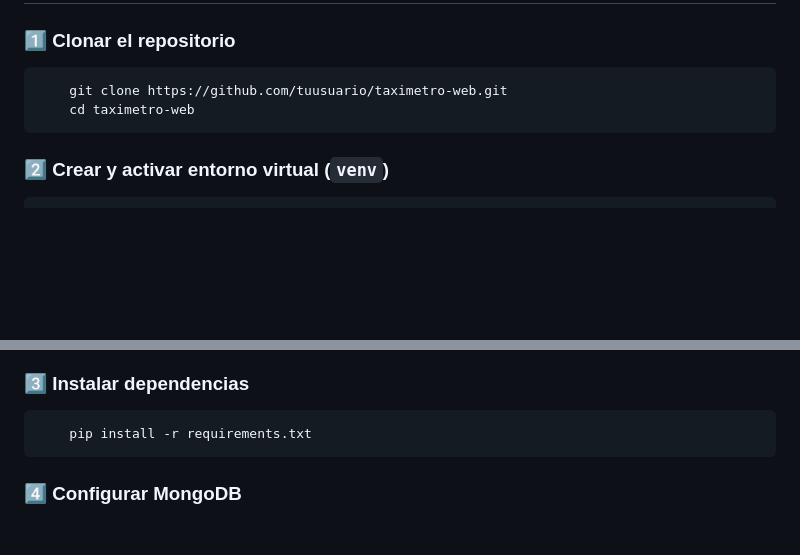
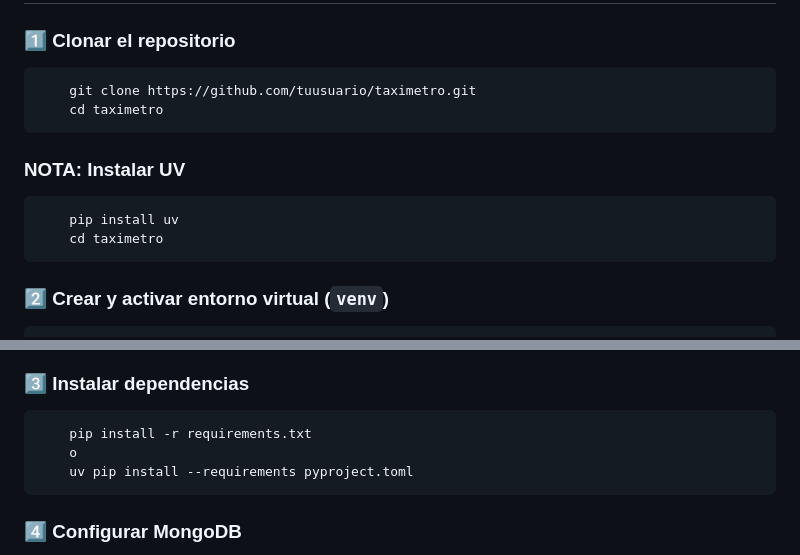
Before and after one commit to mr-melenas/taximetro, a Markdown page: README.md, 2 parts joined by grey strips. GitHub-like rendering; blank space fills up the shorter version.

````diff
--- a/README.md
+++ b/README.md
@@ -19,8 +19,13 @@ Este proyecto está desarrollado con **Flask** y utiliza **MongoDB** para el alm
 ## 🛠 Instalación
 ### 1️⃣ Clonar el repositorio
 ```bash
-    git clone https://github.com/tuusuario/taximetro-web.git
-    cd taximetro-web
+    git clone https://github.com/tuusuario/taximetro.git
+    cd taximetro
+```
+### NOTA: Instalar UV
+```bash
+    pip install uv
+    cd taximetro
 ```
 ### 2️⃣ Crear y activar entorno virtual (`venv`)
 ```bash
@@ -35,6 +40,8 @@ Este proyecto está desarrollado con **Flask** y utiliza **MongoDB** para el alm
 ### 3️⃣ Instalar dependencias
 ```bash
     pip install -r requirements.txt
+    o
+    uv pip install --requirements pyproject.toml
 ```
 
 ### 4️⃣ Configurar MongoDB
````
